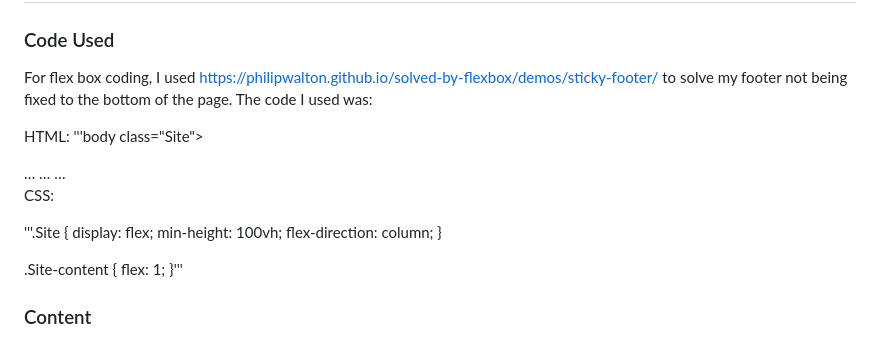
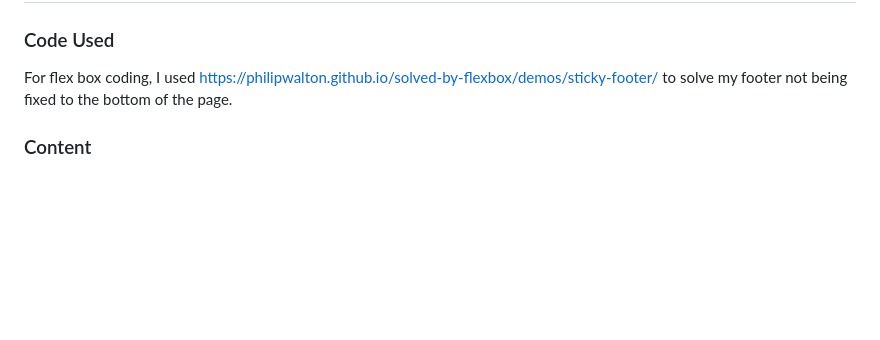
Before and after one commit to toddnedwards/todd-nathaniel-music, a Markdown page: README.md, the part around the change. GitHub-like rendering; blank space fills up the shorter version.

```diff
--- a/README.md
+++ b/README.md
@@ -234,27 +234,6 @@ To fork the depository:
 ### Code Used
 
 For flex box coding, I used <https://philipwalton.github.io/solved-by-flexbox/demos/sticky-footer/> to solve my footer not being fixed to the bottom of the page.
-The code I used was:
-
-HTML:
-'''body class="Site">
-  <header>…</header>
-  <main class="Site-content">…</main>
-  <footer>…</footer>
-</body'''
-
-CSS:
-
-'''.Site {
-  display: flex;
-  min-height: 100vh;
-  flex-direction: column;
-}
-
-.Site-content {
-  flex: 1;
-}'''
-
 
 ### Content
 
```
